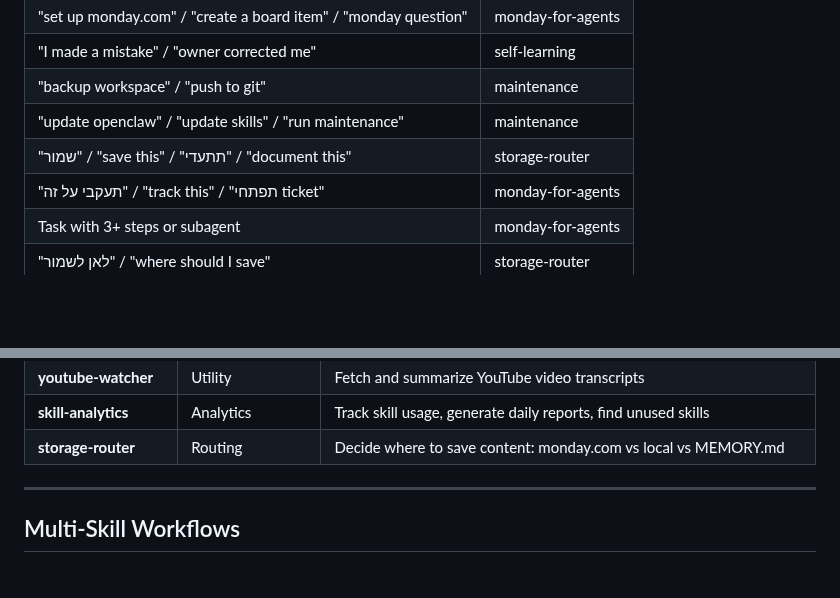
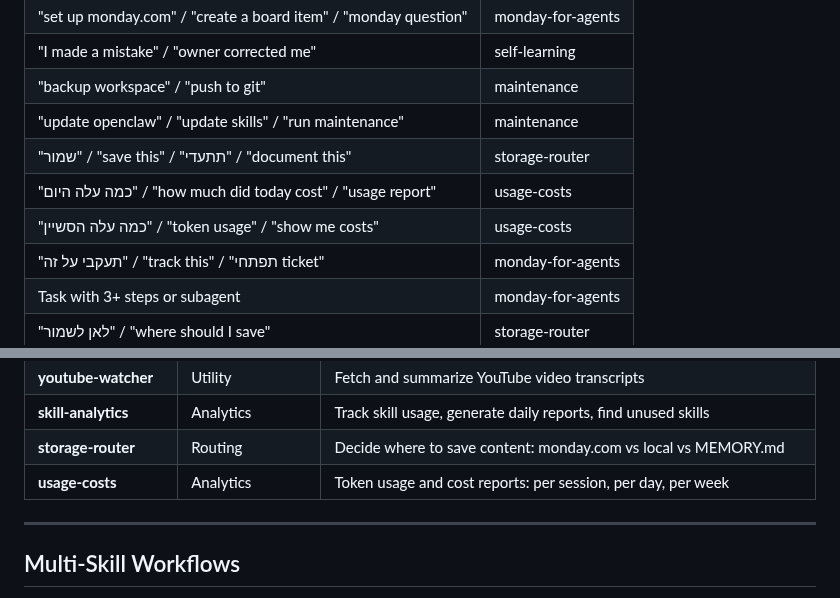
Before and after one commit to netanel-abergel/pa-skills, a Markdown page: skills/skill-master/SKILL.md, 2 parts joined by grey strips. GitHub-like rendering; blank space fills up the shorter version.

Commit message:
Add usage-costs to Quick Lookup and Full Library

```diff
--- a/skills/skill-master/SKILL.md
+++ b/skills/skill-master/SKILL.md
@@ -98,6 +98,8 @@ Ask: "skill stats" / "skill usage" / "which skills am I using?" → triggers `sk
 | "backup workspace" / "push to git" | maintenance |
 | "update openclaw" / "update skills" / "run maintenance" | maintenance |
 | "שמור" / "save this" / "תתעדי" / "document this" | storage-router |
+| "כמה עלה היום" / "how much did today cost" / "usage report" | usage-costs |
+| "כמה עלה הסשיין" / "token usage" / "show me costs" | usage-costs |
 | "תעקבי על זה" / "track this" / "תפתחי ticket" | monday-for-agents |
 | Task with 3+ steps or subagent | monday-for-agents |
 | "לאן לשמור" / "where should I save" | storage-router |
@@ -177,6 +179,7 @@ What kind of task is this?
 | **youtube-watcher** | Utility | Fetch and summarize YouTube video transcripts |
 | **skill-analytics** | Analytics | Track skill usage, generate daily reports, find unused skills |
 | **storage-router** | Routing | Decide where to save content: monday.com vs local vs MEMORY.md |
+| **usage-costs** | Analytics | Token usage and cost reports: per session, per day, per week |
 
 
 ---
```
